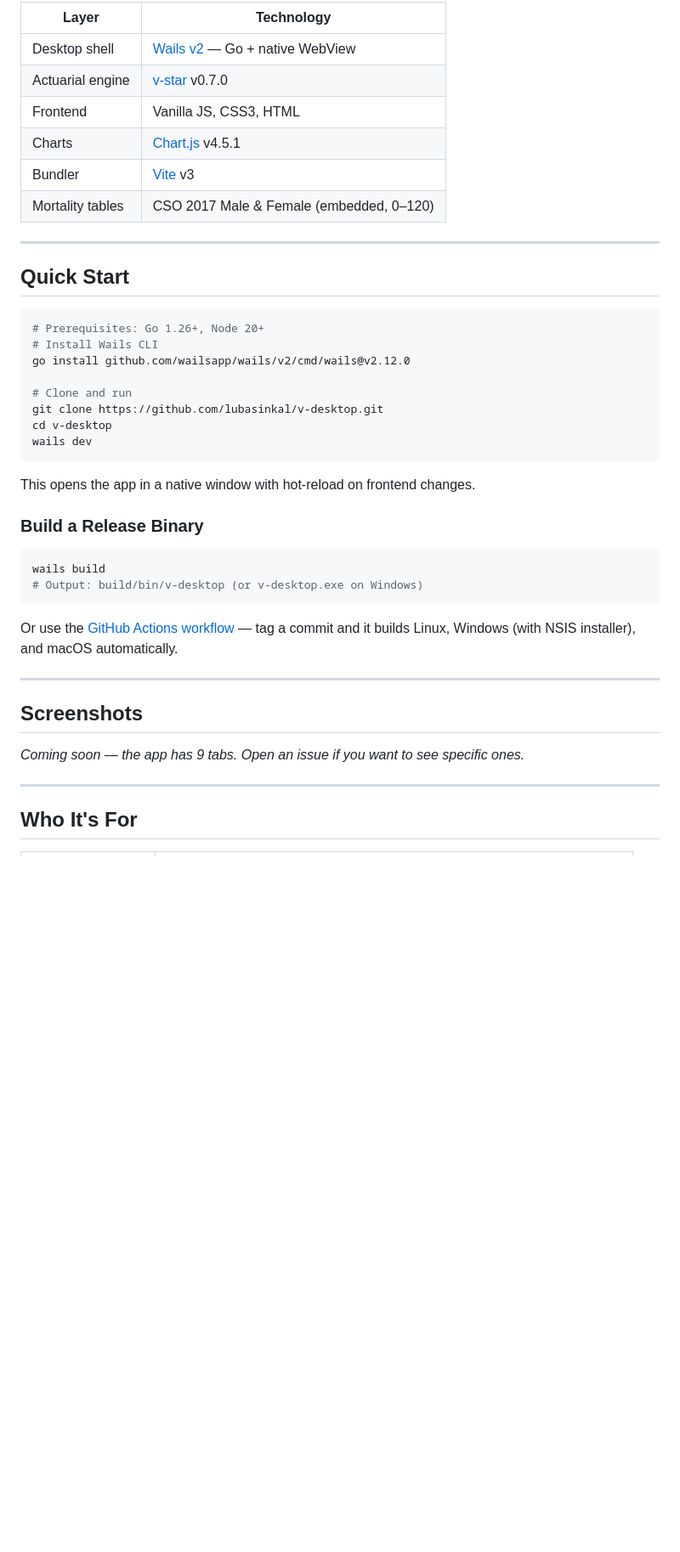
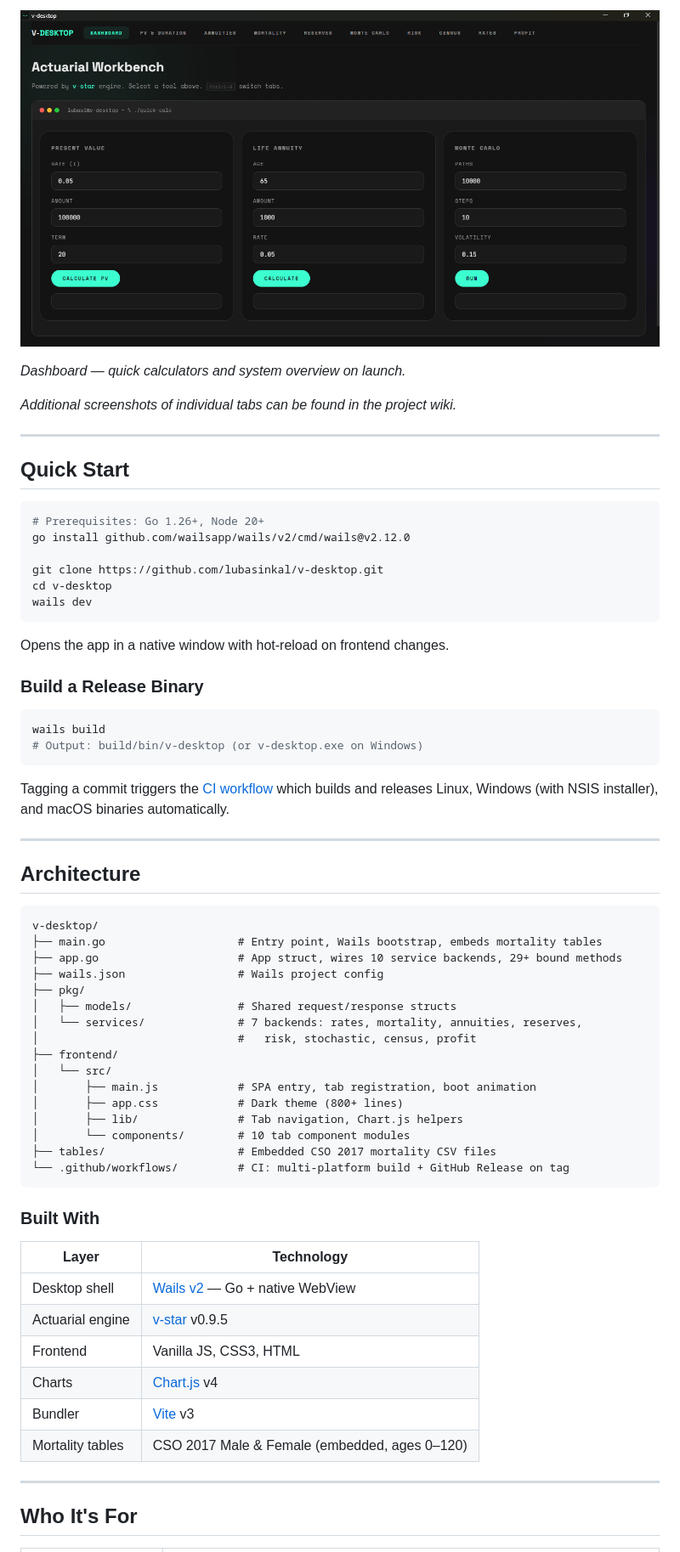
Before and after one commit to lubasinkal/v-desktop, a Markdown page: README.md, the part around the change printed below. Shown: that part at 85% size. Drawn GitHub-style; pictures changed too: assets/app/dashboard.png (added); blank space fills up the shorter version.

Commit message:
docs: overhaul README with screenshot, professional layout, detailed feature descriptions

````diff
--- a/README.md
+++ b/README.md
@@ -54,12 +92,9 @@ Every actuarial tool I've used is either slow (Excel), opaque (proprietary), or
 
-| Layer | Technology |
-|-------|-----------|
-| Desktop shell | [Wails v2](https://wails.io/) — Go + native WebView |
-| Actuarial engine | [v-star](https://github.com/lubasinkal/v-star) v0.7.0 |
-| Frontend | Vanilla JS, CSS3, HTML |
-| Charts | [Chart.js](https://www.chartjs.org/) v4.5.1 |
-| Bundler | [Vite](https://vitejs.dev/) v3 |
-| Mortality tables | CSO 2017 Male & Female (embedded, 0–120) |
+![v-desktop dashboard](assets/app/dashboard.png)
+
+*Dashboard — quick calculators and system overview on launch.*
+
+*Additional screenshots of individual tabs can be found in the project wiki.*
 
 ---
 
@@ -67,16 +102,14 @@ Every actuarial tool I've used is either slow (Excel), opaque (proprietary), or
 
 ```bash
 # Prerequisites: Go 1.26+, Node 20+
-# Install Wails CLI
 go install github.com/wailsapp/wails/v2/cmd/wails@v2.12.0
 
-# Clone and run
 git clone https://github.com/lubasinkal/v-desktop.git
 cd v-desktop
 wails dev
 ```
 
-This opens the app in a native window with hot-reload on frontend changes.
+Opens the app in a native window with hot-reload on frontend changes.
 
 ### Build a Release Binary
 
@@ -85,13 +118,41 @@ wails build
 # Output: build/bin/v-desktop (or v-desktop.exe on Windows)
 ```
 
-Or use the [GitHub Actions workflow](.github/workflows/build.yml) — tag a commit and it builds Linux, Windows (with NSIS installer), and macOS automatically.
+Tagging a commit triggers the [CI workflow](.github/workflows/build.yml) which builds and releases Linux, Windows (with NSIS installer), and macOS binaries automatically.
 
 ---
 
-## Screenshots
+## Architecture
 
-*Coming soon — the app has 9 tabs. Open an issue if you want to see specific ones.*
+```
+v-desktop/
+├── main.go                    # Entry point, Wails bootstrap, embeds mortality tables
+├── app.go                     # App struct, wires 10 service backends, 29+ bound methods
+├── wails.json                 # Wails project config
+├── pkg/
+│   ├── models/                # Shared request/response structs
+│   └── services/              # 7 backends: rates, mortality, annuities, reserves,
+│                              #   risk, stochastic, census, profit
+├── frontend/
+│   └── src/
+│       ├── main.js            # SPA entry, tab registration, boot animation
+│       ├── app.css            # Dark theme (800+ lines)
+│       ├── lib/               # Tab navigation, Chart.js helpers
+│       └── components/        # 10 tab component modules
+├── tables/                    # Embedded CSO 2017 mortality CSV files
+└── .github/workflows/         # CI: multi-platform build + GitHub Release on tag
+```
+
+### Built With
+
+| Layer | Technology |
+|-------|-----------|
+| Desktop shell | [Wails v2](https://wails.io/) — Go + native WebView |
+| Actuarial engine | [v-star](https://github.com/lubasinkal/v-star) v0.9.5 |
+| Frontend | Vanilla JS, CSS3, HTML |
+| Charts | [Chart.js](https://www.chartjs.org/) v4 |
+| Bundler | [Vite](https://vitejs.dev/) v3 |
+| Mortality tables | CSO 2017 Male & Female (embedded, ages 0–120) |
 
 ---
 
````
Also changed, not shown: other parts of README.md (+92 -69 lines).
